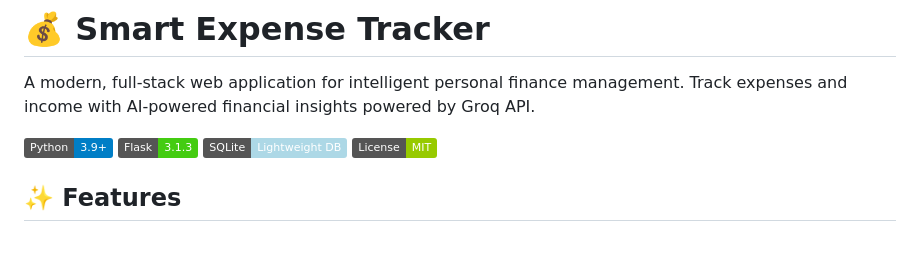
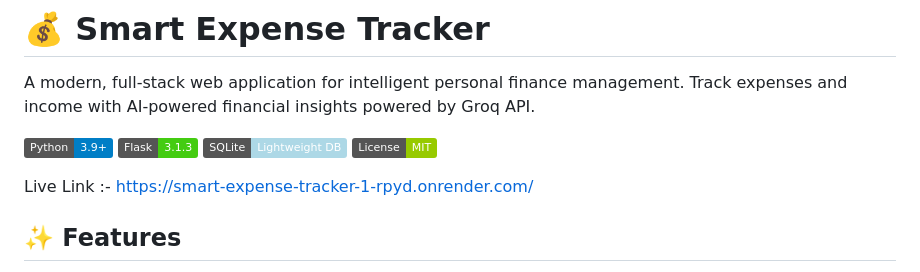
Before and after one commit to Aryandore/Smart-Expense-Tracker, a Markdown page: README.md, the part around the change. Drawn GitHub-style; badges without logos; blank space fills up the shorter version.

```diff
--- a/README.md
+++ b/README.md
@@ -3,6 +3,8 @@
 A modern, full-stack web application for intelligent personal finance management. Track expenses and income with AI-powered financial insights powered by Groq API.
 
 ![Python](https://img.shields.io/badge/Python-3.9%2B-blue) ![Flask](https://img.shields.io/badge/Flask-3.1.3-brightgreen) ![SQLite](https://img.shields.io/badge/SQLite-Lightweight%20DB-lightblue) ![License](https://img.shields.io/badge/License-MIT-green)
+
+Live Link :- https://smart-expense-tracker-1-rpyd.onrender.com/
 
 ## ✨ Features
 
```
